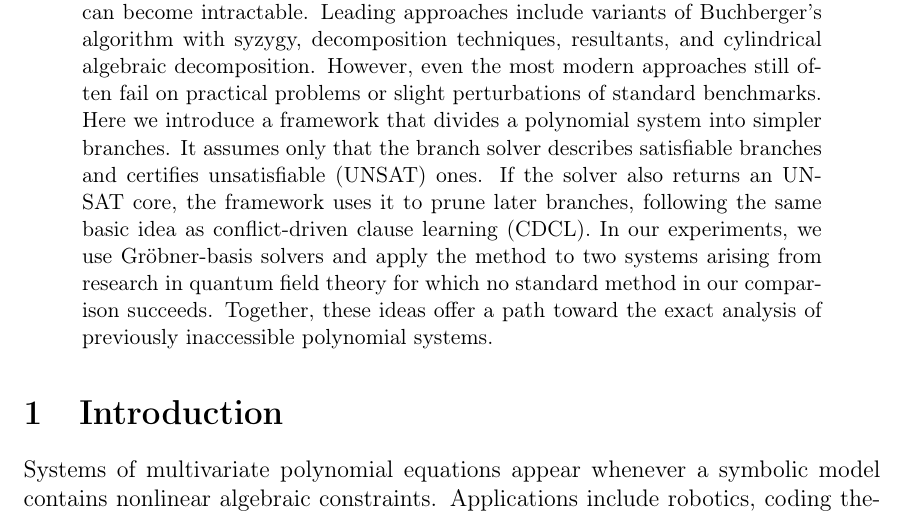
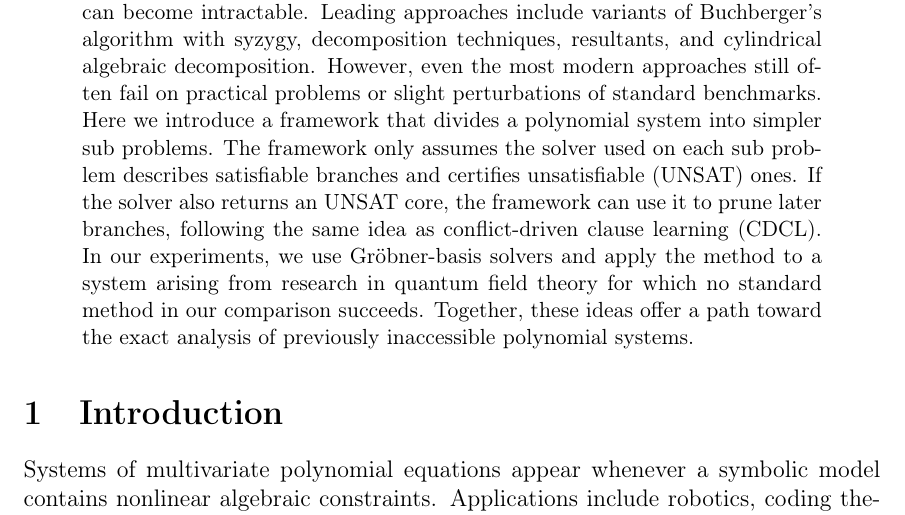
Before and after one commit to IlayMenahem/soothing, a LaTeX paper (paper/paper.tex, which reads paper/sections/abstract.tex): part of page 1 of 26, cut so that both start at the same text. Compiled offline with pdfLaTeX.

Commit message:
correction: only one system.

```diff
--- a/paper/sections/abstract.tex
+++ b/paper/sections/abstract.tex
@@ -9,11 +9,12 @@ For large polynomial systems with many variables and high degrees, determining t
 Leading approaches include variants of Buchberger's algorithm with syzygy, decomposition techniques, resultants, and cylindrical algebraic decomposition.
 % [however, these approaches are limited by \ldots]
 However, even the most modern approaches still often fail on practical problems or slight perturbations of standard benchmarks.
+% [Describe our approach]
+Here we introduce a framework that divides a polynomial system into simpler sub problems.
 % [broadest strongest claim] and [we demonstrate it on X Y]
-Here we introduce a framework that divides a polynomial system into simpler branches.
-It assumes only that the branch solver describes satisfiable branches and certifies unsatisfiable (UNSAT) ones.
-If the solver also returns an UNSAT core, the framework uses it to prune later branches, following the same basic idea as conflict-driven clause learning (CDCL).
-In our experiments, we use Gr\"obner-basis solvers and apply the method to two systems arising from research in quantum field theory for which no standard method in our comparison succeeds.
+The framework only assumes the solver used on each sub problem describes satisfiable branches and certifies unsatisfiable (UNSAT) ones.
+If the solver also returns an UNSAT core, the framework can use it to prune later branches, following the same idea as conflict-driven clause learning (CDCL).
+In our experiments, we use Gr\"obner-basis solvers and apply the method to a system arising from research in quantum field theory for which no standard method in our comparison succeeds.
 % [outlook sentence on what would this contribute to in the figure / extensions for future work]
 Together, these ideas offer a path toward the exact analysis of previously inaccessible polynomial systems.
 
```
